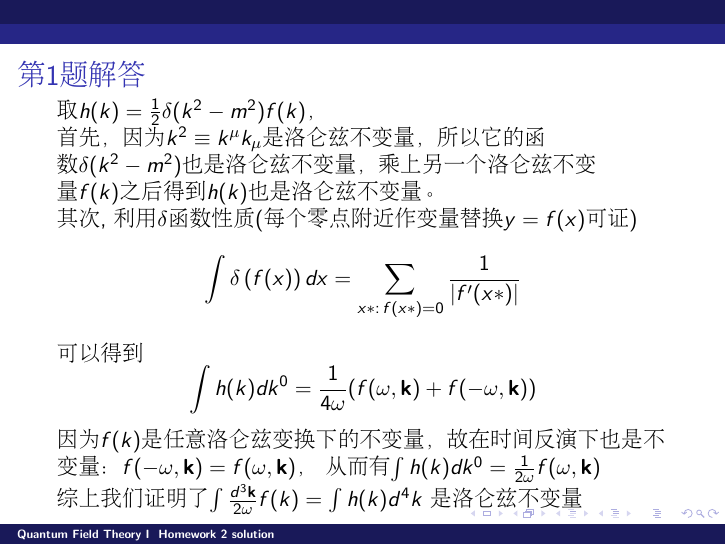
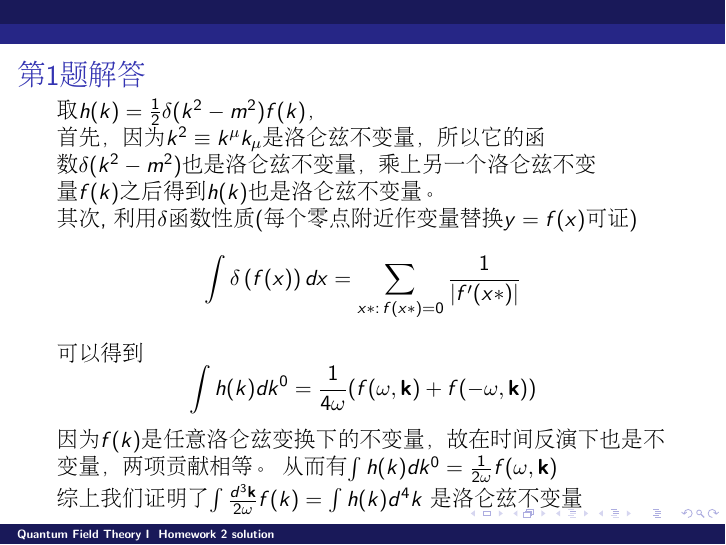
Before and after one commit to zqhuang/SYSU_QFTI, LaTeX slides (homework2_solution.tex): page 3 of 14. Compiled offline with pdfLaTeX.

Commit message:
update solution

```diff
--- a/homework2_solution.tex
+++ b/homework2_solution.tex
@@ -55,7 +55,7 @@ https://github.com/zqhuang/SYSU\_QFTI
  $$\int \delta\left(f(x)\right) dx= \sum_{x*:\,f(x*) = 0}\frac{1}{|f'(x*)|}$$
 可以得到
 $$\int h(k) dk^0 = \frac{1}{4\omega}(f(\omega, \veck) + f(-\omega, \veck))$$
-因为$f(k)$是任意洛仑兹变换下的不变量，故在时间反演下也是不变量：$f(-\omega,\veck) = f(\omega, \veck)$，
+因为$f(k)$是任意洛仑兹变换下的不变量，故在时间反演下也是不变量，两项贡献相等。
 从而有$\int h(k) dk^0 = \frac{1}{2\omega}f(\omega, \veck)$
 
 综上我们证明了$\int \frac{d^3\veck}{2\omega} f(k) = \int h(k) d^4k$ 是洛仑兹不变量
```
Also changed, not shown: homework2_solution.pdf.
